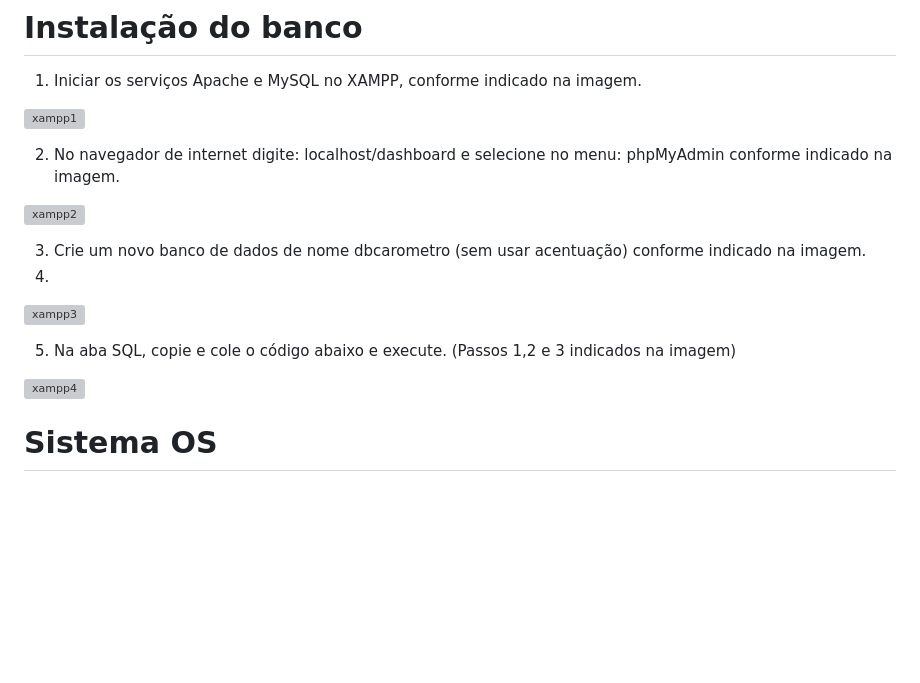
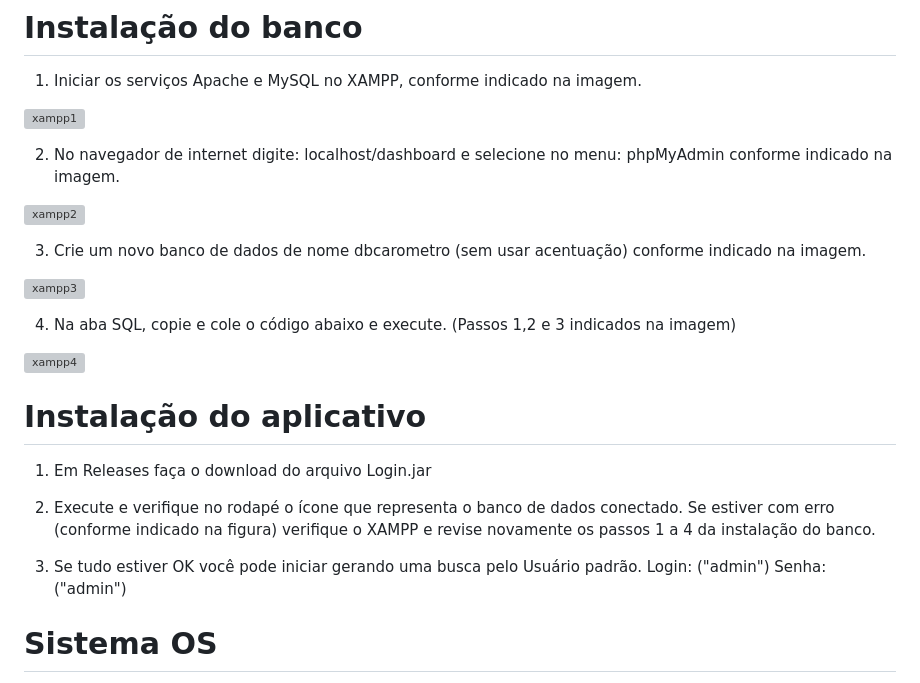
Before and after one commit to polianacaroline/assistenciatv, a Markdown page: README.md, the part around the change. GitHub-like rendering; blank space fills up the shorter version; grey boxes are pictures that could not be loaded.

```diff
--- a/README.md
+++ b/README.md
@@ -43,12 +43,24 @@ https://www.apachefriends.org/
 ![xampp2](https://github.com/polianacaroline/assistenciatv/assets/104094484/d3dec7f1-b919-47a0-a602-75581af70aff)
 
  3. Crie um novo banco de dados de nome dbcarometro (sem usar acentuação) conforme indicado na imagem.
- 4.
+
 ![xampp3](https://github.com/polianacaroline/assistenciatv/assets/104094484/877b46ff-bb18-4e0c-b8e2-504ef6a763d1)
 
- 5. Na aba SQL, copie e cole o código abaixo e execute. (Passos 1,2 e 3 indicados na imagem)
+ 4. Na aba SQL, copie e cole o código abaixo e execute. (Passos 1,2 e 3 indicados na imagem)
 
 ![xampp4](https://github.com/polianacaroline/assistenciatv/assets/104094484/ead02bda-f5b3-4487-a6fa-04d9c1e2408b)
+
+# Instalação do aplicativo
+ 1. Em Releases faça o download do arquivo Login.jar
+
+
+
+ 2. Execute e verifique no rodapé o ícone que representa o banco de dados conectado. Se estiver com erro (conforme indicado na figura) verifique o XAMPP e revise novamente os passos 1 a 4 da instalação do banco.
+
+ 3. Se tudo estiver OK você pode iniciar gerando uma busca pelo Usuário padrão.
+    Login: ("admin")
+    Senha: ("admin")
+
 
 # Sistema OS
 
```
